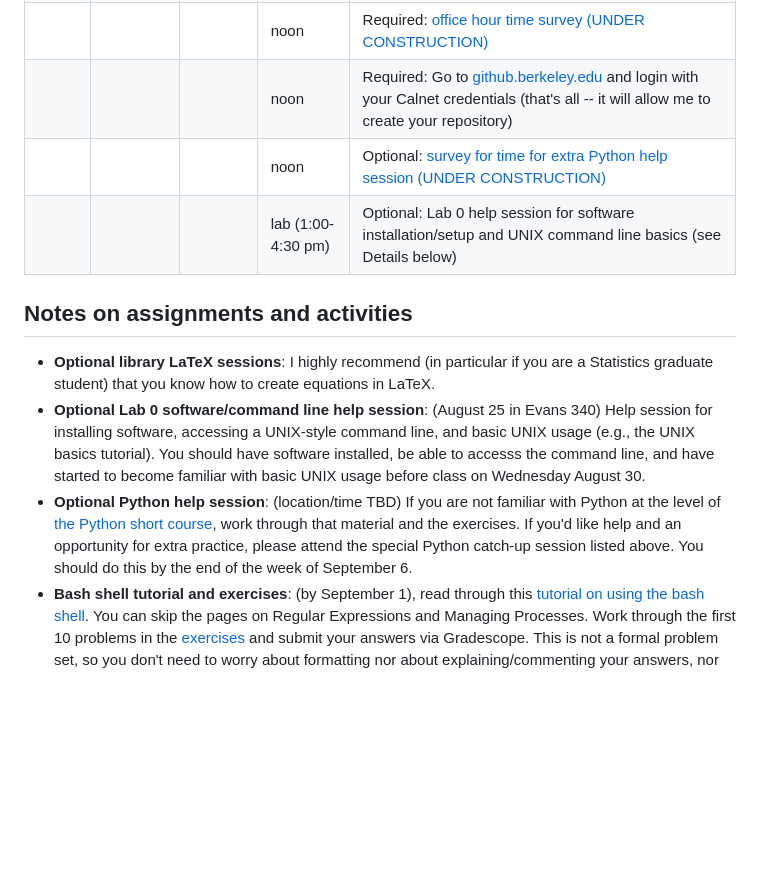
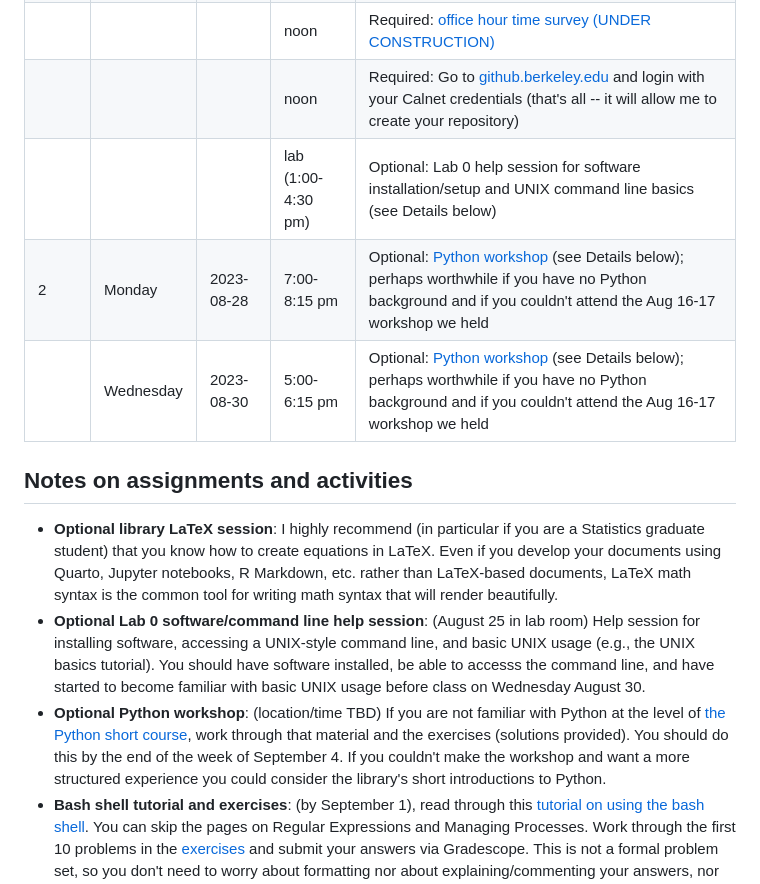
Before and after one commit to berkeley-stat243/stat243-fall-2023, a Markdown page: schedule.md, the part around one of its changes. Rendered like a GitHub page; blank space fills up the shorter version.

Commit message:
update schedule

```diff
--- a/schedule.md
+++ b/schedule.md
@@ -27,8 +27,9 @@ Due date: TBD.
 |     | Friday | 2023-08-25 | noon | Required (part of your class participation): [class survey](https://forms.gle/MxPviTJ2Lw1iJvn66)                              |
 |      |  |  | noon | Required: [office hour time survey (UNDER CONSTRUCTION)](http://whenisgood.net/XYZ)                                                                           |
 |      |  |  | noon | Required: Go to [github.berkeley.edu](github.berkeley.edu) and login with your Calnet credentials (that's all -- it will allow me to create your repository) |
-|      |  |  | noon | Optional: [survey for time for extra Python help session (UNDER CONSTRUCTION)](https://whenisgood.net/XYZ)                                                                                    |
 |      |  |  | lab (1:00-4:30 pm)  | Optional: Lab 0 help session for software installation/setup and UNIX command line basics (see Details below)         |
+| 2    | Monday  | 2023-08-28 | 7:00-8:15 pm  | Optional: [Python workshop](https://berkeley.libcal.com/event/11031898) (see Details below); perhaps worthwhile if you have no Python background and  if you couldn't attend the Aug 16-17 workshop we held |
+|     | Wednesday  | 2023-08-30 | 5:00-6:15 pm  | Optional: [Python workshop](https://berkeley.libcal.com/event/11031944) (see Details below); perhaps worthwhile if you have no Python background and  if you couldn't attend the Aug 16-17 workshop we held |
 
 
 
@@ -36,11 +37,10 @@ Due date: TBD.
 
 ## Notes on assignments and activities
 
-- **Optional library LaTeX sessions**: I highly recommend (in particular if you are a Statistics graduate student) that you know how to create equations in LaTeX.
-- **Optional Lab 0 software/command line help session**: (August 25 in Evans 340) Help session for installing software, accessing a UNIX-style command line, and basic UNIX usage (e.g., the UNIX basics tutorial). You should have software installed, be able to accesss the command line, and have started to become familiar with basic UNIX usage before class on Wednesday August 30.
-- **Optional Python help session**: (location/time TBD) If you are not familiar with Python at the level of [the Python short course](TBD),
-work through that material and the exercises. If you'd like help and an opportunity for extra practice,
-please attend the special Python catch-up session listed above. You should do this by the end of the week of September 6.
+- **Optional library LaTeX session**: I highly recommend (in particular if you are a Statistics graduate student) that you know how to create equations in LaTeX. Even if you develop your documents using Quarto, Jupyter notebooks, R Markdown, etc. rather than LaTeX-based documents, LaTeX math syntax is the common tool for writing math syntax that will render beautifully.
+- **Optional Lab 0 software/command line help session**: (August 25 in lab room) Help session for installing software, accessing a UNIX-style command line, and basic UNIX usage (e.g., the UNIX basics tutorial). You should have software installed, be able to accesss the command line, and have started to become familiar with basic UNIX usage before class on Wednesday August 30.
+- **Optional Python workshop**: (location/time TBD) If you are not familiar with Python at the level of [the Python short course](https://berkeley-scf.github.io/python-workshop-2023),
+work through that material and the exercises (solutions provided). You should do this by the end of the week of September 4. If you couldn't make the workshop and want a more structured experience you could consider the library's short introductions to Python.
 - **Bash shell tutorial and exercises**: (by September 1), read through this [tutorial on using the bash shell](https://berkeley-scf.github.io/tutorial-using-bash). You can skip the pages on Regular Expressions and Managing Processes. Work through the first 10 problems in the [exercises](https://berkeley-scf.github.io/tutorial-using-bash/exercises) and submit your answers via Gradescope. This is not a formal problem set, so you don't need to worry about formatting nor about explaining/commenting your answers, nor do you need to put your answers in your GitHub class repository. In fact it's even fine with me if you hand-write the answers and scan them to an electronic document. I just want to make sure you've worked through the tutorial. I'll be doing demonstrations on using the bash shell in class starting on Wednesday August 30, so that will be helpful as you work through the tutorial.
 - **Lab 1**: (September 1) First section/lab on using Git, setting up your GitHub repository for problem sets, and using Quarto to generate dynamic documents. **Please come only to the section you are registered for given space limits in the room, unless you have talked with Chris and have his permission.**
 - **Regular expression tutorial and exercises**: (by September 8), read the regular expression material in the [tutorial on using the bash shell](https://berkeley-scf.github.io/tutorial-using-bash/regex). Also read Section 1 of the 'basic text manipulation' page of the [string processing tutorial](https://berkeley-scf.github.io/tutorial-string-processing/basic-text-manipulation) (you can focus on Section 1.2 on stringr if you wish). Then answer the regular expressions (regex) [practice problems and submit your answers on Gradescope (UNDER CONSTRUCTION)](https://www.gradescope.com/courses/425343/assignments/XYZ). This is not one of the graded problem sets but rather an 'assignment' that will simply be noted as being completed or not.
```
Also changed, not shown: other parts of schedule.md (+1 -1 lines).
